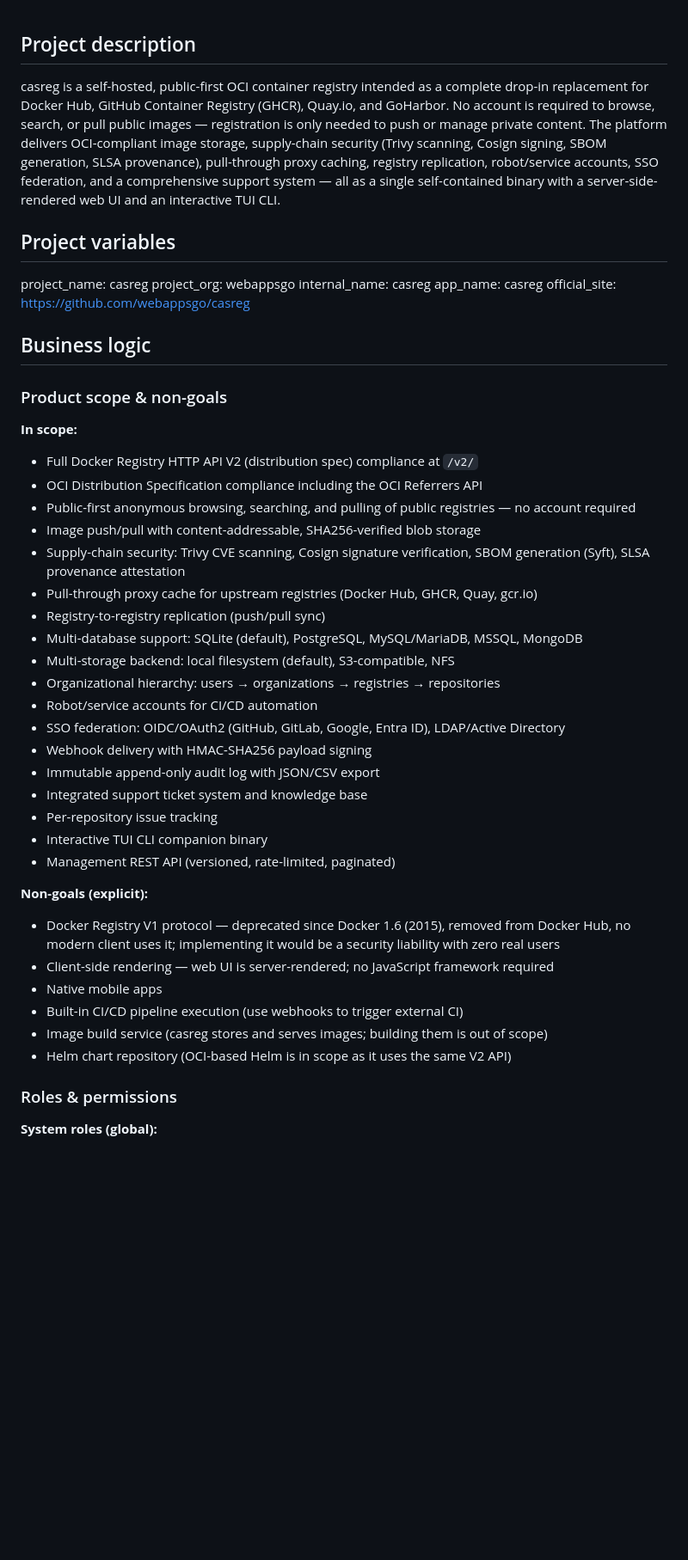
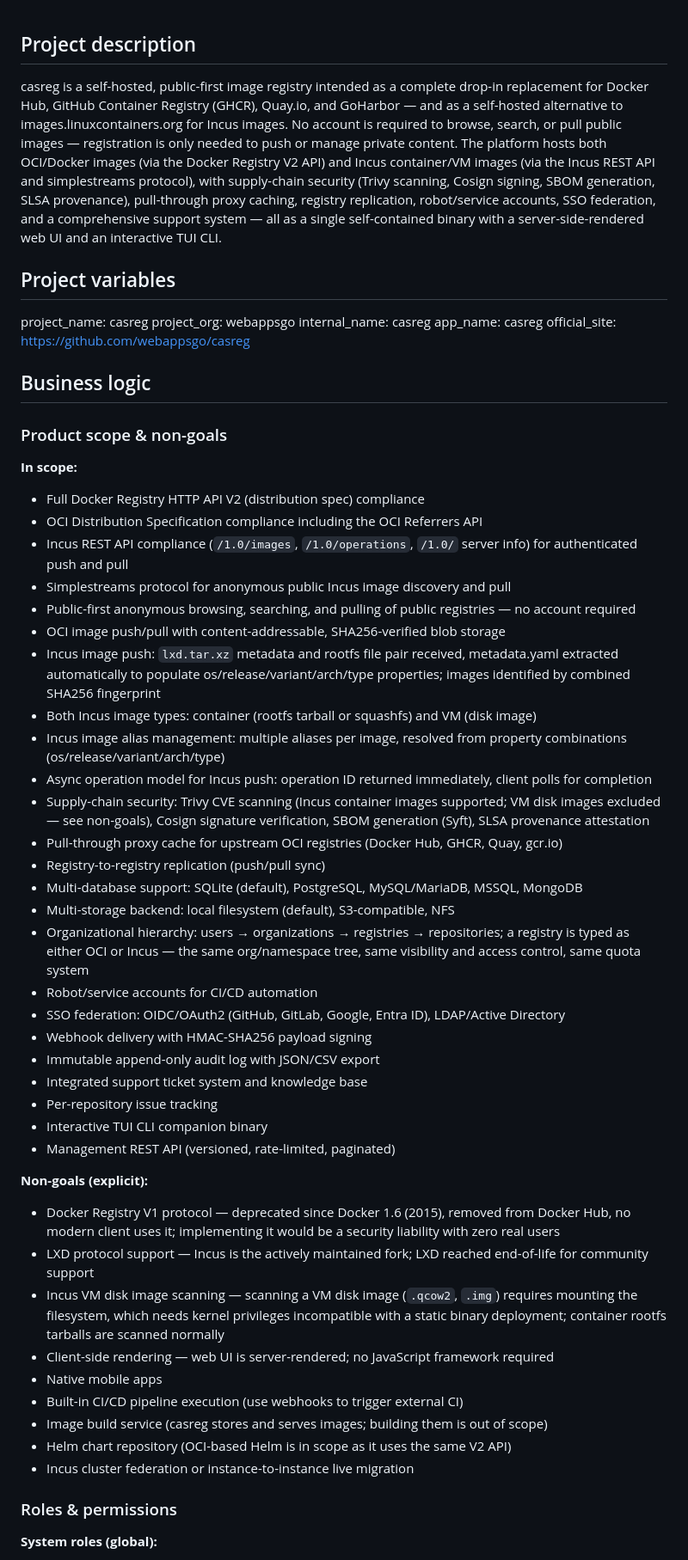
Before and after one commit to webappsgo/casreg, a Markdown page: IDEA.md, the part around one of its changes. Shown at 86% size. Rendered like a GitHub page; blank space fills up the shorter version.

Commit message:
📝 Add Incus image hosting scope to IDEA.md 📝
Expands IDEA.md with full Incus image registry support across all six
required Business Logic subsections per the AI.md spec.
- IDEA.md: update project description to mention Incus as self-hosted
alternative to images.linuxcontainers.org alongside OCI/Docker
- IDEA.md: expand product scope with Incus REST API, simplestreams,
auto-metadata extraction, container+VM types, alias management,
async operations, same org/namespace hierarchy; add LXD protocol,
VM disk scanning, and Incus cluster federation as explicit non-goals
- IDEA.md: add Registry.image_type field (oci/incus) to data model;
add IncusImage, IncusAlias, and IncusOperation entities
- IDEA.md: add lxd.tar.xz content and metadata.yaml field values as
untrusted inputs in trust boundaries section
- IDEA.md: add tar-slip, large VM upload DoS, and malicious rootfs
tarball abuse cases with defenses in threat model
- IDEA.md: add three security decisions covering VM disk scanning
exclusion, metadata stored-not-interpolated policy, and template
path traversal validation for lxd.tar.xz entries

IDEA.md

```diff
--- a/IDEA.md
+++ b/IDEA.md
@@ -1,6 +1,6 @@
 ## Project description
 
-casreg is a self-hosted, public-first OCI container registry intended as a complete drop-in replacement for Docker Hub, GitHub Container Registry (GHCR), Quay.io, and GoHarbor. No account is required to browse, search, or pull public images — registration is only needed to push or manage private content. The platform delivers OCI-compliant image storage, supply-chain security (Trivy scanning, Cosign signing, SBOM generation, SLSA provenance), pull-through proxy caching, registry replication, robot/service accounts, SSO federation, and a comprehensive support system — all as a single self-contained binary with a server-side-rendered web UI and an interactive TUI CLI.
+casreg is a self-hosted, public-first image registry intended as a complete drop-in replacement for Docker Hub, GitHub Container Registry (GHCR), Quay.io, and GoHarbor — and as a self-hosted alternative to images.linuxcontainers.org for Incus images. No account is required to browse, search, or pull public images — registration is only needed to push or manage private content. The platform hosts both OCI/Docker images (via the Docker Registry V2 API) and Incus container/VM images (via the Incus REST API and simplestreams protocol), with supply-chain security (Trivy scanning, Cosign signing, SBOM generation, SLSA provenance), pull-through proxy caching, registry replication, robot/service accounts, SSO federation, and a comprehensive support system — all as a single self-contained binary with a server-side-rendered web UI and an interactive TUI CLI.
 
 ## Project variables
 
@@ -15,16 +15,22 @@ official_site: https://github.com/webappsgo/casreg
 ### Product scope & non-goals
 
 **In scope:**
-- Full Docker Registry HTTP API V2 (distribution spec) compliance at `/v2/`
+- Full Docker Registry HTTP API V2 (distribution spec) compliance
 - OCI Distribution Specification compliance including the OCI Referrers API
+- Incus REST API compliance (`/1.0/images`, `/1.0/operations`, `/1.0/` server info) for authenticated push and pull
+- Simplestreams protocol for anonymous public Incus image discovery and pull
 - Public-first anonymous browsing, searching, and pulling of public registries — no account required
-- Image push/pull with content-addressable, SHA256-verified blob storage
-- Supply-chain security: Trivy CVE scanning, Cosign signature verification, SBOM generation (Syft), SLSA provenance attestation
-- Pull-through proxy cache for upstream registries (Docker Hub, GHCR, Quay, gcr.io)
+- OCI image push/pull with content-addressable, SHA256-verified blob storage
+- Incus image push: `lxd.tar.xz` metadata and rootfs file pair received, metadata.yaml extracted automatically to populate os/release/variant/arch/type properties; images identified by combined SHA256 fingerprint
+- Both Incus image types: container (rootfs tarball or squashfs) and VM (disk image)
+- Incus image alias management: multiple aliases per image, resolved from property combinations (os/release/variant/arch/type)
+- Async operation model for Incus push: operation ID returned immediately, client polls for completion
+- Supply-chain security: Trivy CVE scanning (Incus container images supported; VM disk images excluded — see non-goals), Cosign signature verification, SBOM generation (Syft), SLSA provenance attestation
+- Pull-through proxy cache for upstream OCI registries (Docker Hub, GHCR, Quay, gcr.io)
 - Registry-to-registry replication (push/pull sync)
 - Multi-database support: SQLite (default), PostgreSQL, MySQL/MariaDB, MSSQL, MongoDB
 - Multi-storage backend: local filesystem (default), S3-compatible, NFS
-- Organizational hierarchy: users → organizations → registries → repositories
+- Organizational hierarchy: users → organizations → registries → repositories; a registry is typed as either OCI or Incus — the same org/namespace tree, same visibility and access control, same quota system
 - Robot/service accounts for CI/CD automation
 - SSO federation: OIDC/OAuth2 (GitHub, GitLab, Google, Entra ID), LDAP/Active Directory
 - Webhook delivery with HMAC-SHA256 payload signing
@@ -36,11 +42,14 @@ official_site: https://github.com/webappsgo/casreg
 
 **Non-goals (explicit):**
 - Docker Registry V1 protocol — deprecated since Docker 1.6 (2015), removed from Docker Hub, no modern client uses it; implementing it would be a security liability with zero real users
+- LXD protocol support — Incus is the actively maintained fork; LXD reached end-of-life for community support
+- Incus VM disk image scanning — scanning a VM disk image (`.qcow2`, `.img`) requires mounting the filesystem, which needs kernel privileges incompatible with a static binary deployment; container rootfs tarballs are scanned normally
 - Client-side rendering — web UI is server-rendered; no JavaScript framework required
 - Native mobile apps
 - Built-in CI/CD pipeline execution (use webhooks to trigger external CI)
 - Image build service (casreg stores and serves images; building them is out of scope)
 - Helm chart repository (OCI-based Helm is in scope as it uses the same V2 API)
+- Incus cluster federation or instance-to-instance live migration
 
 ### Roles & permissions
 
```
Also changed, not shown: other parts of IDEA.md (+12 -1 lines).
